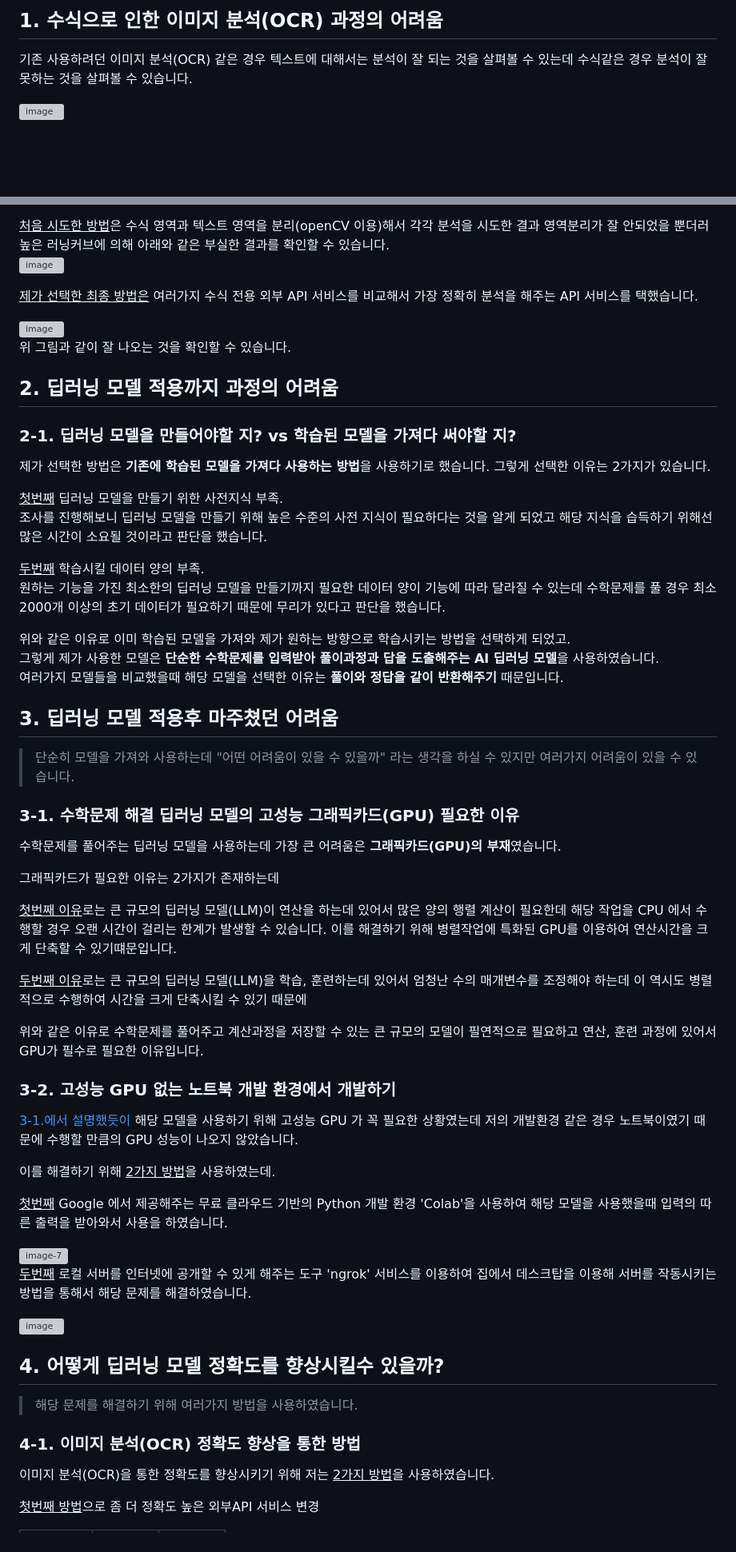
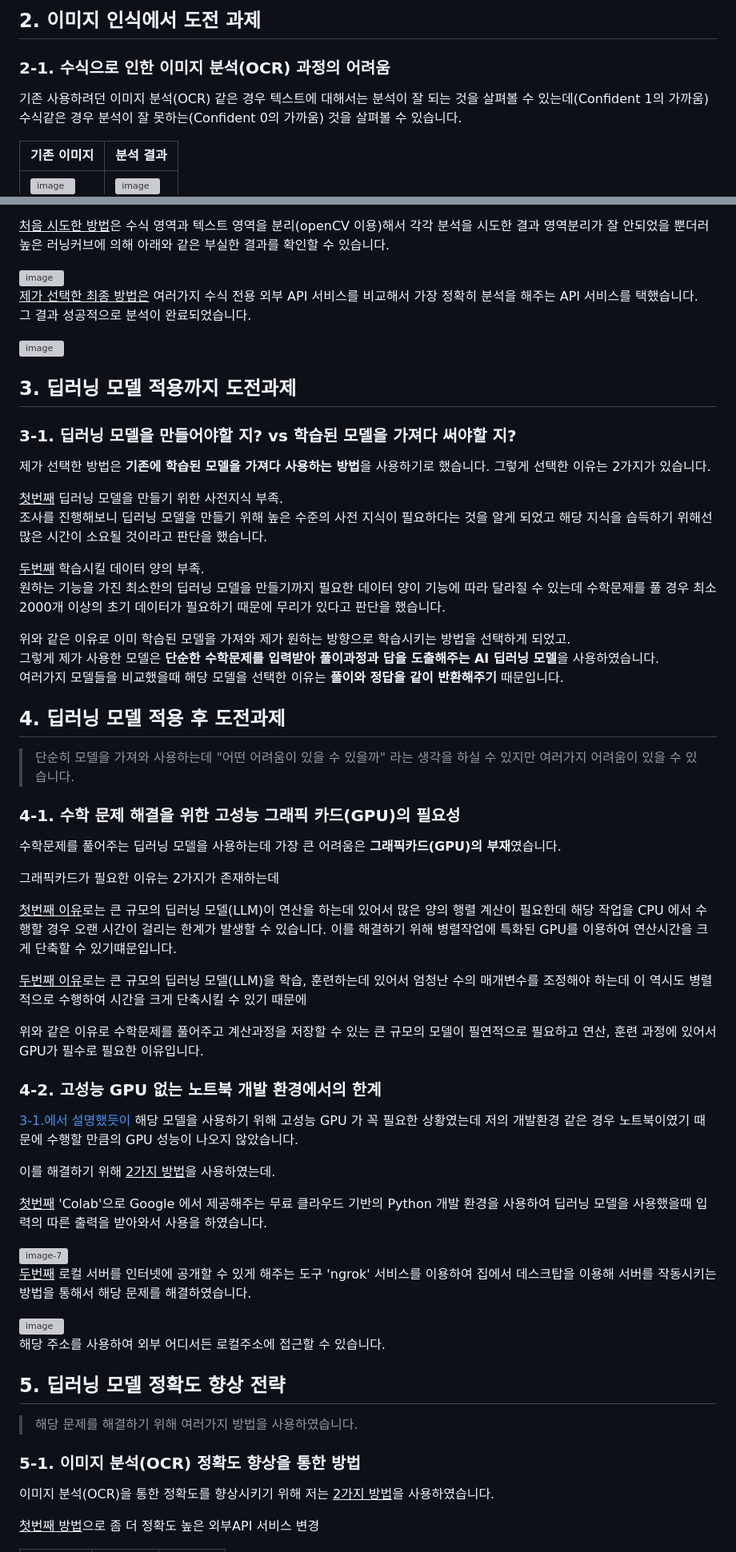
Before and after one commit to SolPict/SolPic-client, a Markdown page: README.md, 2 parts joined by grey strips. Shown: that part at 80% size. GitHub-like rendering; blank space fills up the shorter version; grey boxes are pictures that could not be loaded.

```diff
--- a/README.md
+++ b/README.md
@@ -88,9 +128,16 @@
 </div>
 
-## 1. 수식으로 인한 이미지 분석(OCR) 과정의 어려움
+## 2. 이미지 인식에서 도전 과제
 
-기존 사용하려던 이미지 분석(OCR) 같은 경우 텍스트에 대해서는 분석이 잘 되는 것을 살펴볼 수 있는데 수식같은 경우 분석이 잘 못하는 것을 살펴볼 수 있습니다.
+### 2-1. 수식으로 인한 이미지 분석(OCR) 과정의 어려움
 
- <img width="300" alt="image" src="https://github.com/user-attachments/assets/d993335d-8c56-4d1f-9c5c-d9c3804a076e">
+기존 사용하려던 이미지 분석(OCR) 같은 경우 텍스트에 대해서는 분석이 잘 되는 것을 살펴볼 수 있는데(Confident 1의 가까움) 수식같은 경우 분석이 잘 못하는(Confident 0의 가까움) 것을 살펴볼 수 있습니다.
+
+| 기존 이미지                                                                                                         | 분석 결과                                                                                                           |
+| ------------------------------------------------------------------------------------------------------------------- | ------------------------------------------------------------------------------------------------------------------- |
+| <img width="300" alt="image" src="https://github.com/user-attachments/assets/d993335d-8c56-4d1f-9c5c-d9c3804a076e"> | <img width="200" alt="image" src="https://github.com/user-attachments/assets/71410eda-12a2-4720-be1e-dfa8630b9e7e"> |
+|                                                                                                                     |
+
+>
 
 <br>
@@ -104,13 +151,12 @@
 
 <U>제가 선택한 최종 방법은</U> 여러가지 수식 전용 외부 API 서비스를 비교해서 가장 정확히 분석을 해주는 API 서비스를 택했습니다.
+그 결과 성공적으로 분석이 완료되었습니다.
 
  <img width="" alt="image" src="https://github.com/user-attachments/assets/65b76b50-3a28-4adc-8dda-1b4baa2dc968">
 
-위 그림과 같이 잘 나오는 것을 확인할 수 있습니다.
+## 3. 딥러닝 모델 적용까지 도전과제
 
-## 2. 딥러닝 모델 적용까지 과정의 어려움
-
-### 2-1. 딥러닝 모델을 만들어야할 지? vs 학습된 모델을 가져다 써야할 지?
+### 3-1. 딥러닝 모델을 만들어야할 지? vs 학습된 모델을 가져다 써야할 지?
 
 제가 선택한 방법은 **기존에 학습된 모델을 가져다 사용하는 방법**을 사용하기로 했습니다.
 그렇게 선택한 이유는 2가지가 있습니다.
@@ -125,11 +171,11 @@
 그렇게 제가 사용한 모델은 **단순한 수학문제를 입력받아 풀이과정과 답을 도출해주는 AI 딥러닝 모델**을 사용하였습니다.
 여러가지 모델들을 비교했을때 해당 모델을 선택한 이유는 **풀이와 정답을 같이 반환해주기** 때문입니다.
 
-## 3. 딥러닝 모델 적용후 마주쳤던 어려움
+## 4. 딥러닝 모델 적용 후 도전과제
 
 > 단순히 모델을 가져와 사용하는데 "어떤 어려움이 있을 수 있을까" 라는 생각을 하실 수 있지만 여러가지 어려움이 있을 수 있습니다.
 
-### 3-1. 수학문제 해결 딥러닝 모델의 고성능 그래픽카드(GPU) 필요한 이유
+### 4-1. 수학 문제 해결을 위한 고성능 그래픽 카드(GPU)의 필요성
 
 수학문제를 풀어주는 딥러닝 모델을 사용하는데 가장 큰 어려움은 **그래픽카드(GPU)의 부재**였습니다.
 
@@ -141,11 +187,11 @@
 
 위와 같은 이유로 수학문제를 풀어주고 계산과정을 저장할 수 있는 큰 규모의 모델이 필연적으로 필요하고 연산, 훈련 과정에 있어서 GPU가 필수로 필요한 이유입니다.
 
-### 3-2. 고성능 GPU 없는 노트북 개발 환경에서 개발하기
+### 4-2. 고성능 GPU 없는 노트북 개발 환경에서의 한계
 
 [3-1.에서 설명했듯이](#3-1-수학문제-해결-딥러닝-모델의-고성능-그래픽카드gpu-필요한-이유) 해당 모델을 사용하기 위해 고성능 GPU 가 꼭 필요한 상황였는데 저의 개발환경 같은 경우 노트북이였기 때문에 수행할 만큼의 GPU 성능이 나오지 않았습니다.
 
 이를 해결하기 위해 <U>2가지 방법</U>을 사용하였는데.
 
-<U>첫번째</U> Google 에서 제공해주는 무료 클라우드 기반의 Python 개발 환경 'Colab'을 사용하여 해당 모델을 사용했을때 입력의 따른 출력을 받아와서 사용을 하였습니다.
+<U>첫번째</U> 'Colab'으로 Google 에서 제공해주는 무료 클라우드 기반의 Python 개발 환경을 사용하여 딥러닝 모델을 사용했을때 입력의 따른 출력을 받아와서 사용을 하였습니다.
 
@@ -159,9 +205,11 @@
 
-## 4. 어떻게 딥러닝 모델 정확도를 향상시킬수 있을까?
+해당 주소를 사용하여 외부 어디서든 로컬주소에 접근할 수 있습니다.
+
+## 5. 딥러닝 모델 정확도 향상 전략
 
 > 해당 문제를 해결하기 위해 여러가지 방법을 사용하였습니다.
 
-### 4-1. 이미지 분석(OCR) 정확도 향상을 통한 방법
+### 5-1. 이미지 분석(OCR) 정확도 향상을 통한 방법
 
 이미지 분석(OCR)을 통한 정확도를 향상시키기 위해 저는 <U>2가지 방법</U>을 사용하였습니다.
 
```
Also changed, not shown: other parts of README.md (+85 -51 lines).
